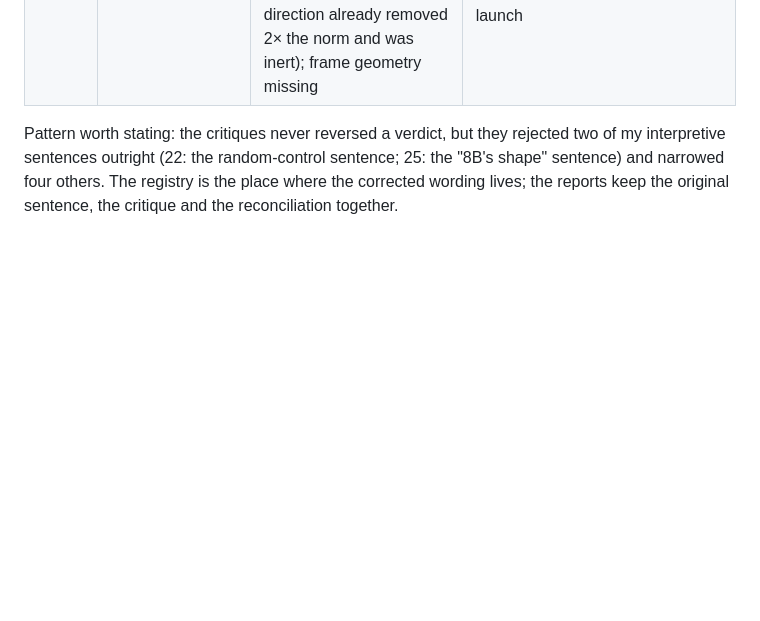
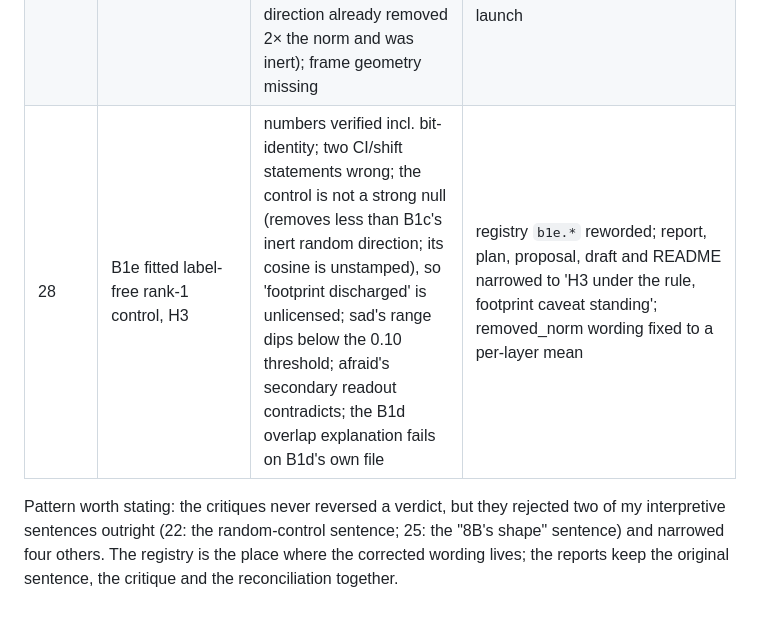
Before and after one commit to Manan-Wadhwa/affective-coupling-llm-agents, a Markdown page: docs/review/CRITIQUE_LEDGER.md, the part around the change. Drawn GitHub-style; blank space fills up the shorter version.

Commit message:
critique ledger: row 28

```diff
--- a/docs/review/CRITIQUE_LEDGER.md
+++ b/docs/review/CRITIQUE_LEDGER.md
@@ -14,6 +14,7 @@ in `results/reports/README.md`; this ledger starts where the night of 2026-09-04
 | 25 | A2 layer 54, both anchors | "layer 54 = the 8B's shape" and "no net rise at every depth" were both wrong (one significant drop 300 → 600 then flat; layer 16 rises); three driver builds across the layer comparison | registry `a2f54.*`, README, log and plan corrected; §2.1 item 2 is now depth-specific |
 | 26 | A2 margin diagnostic | the finding holds (separability everywhere; likelihood never takes over) but "max-margin separator itself" overreaches (one weak C; direction increasingly penalty-sensitive with n); the support-vector mechanism is a story; bounds were seed means | registry `a2m.*` reworded ("upper bound on the C → ∞ value"); Paper A item-2 sentence adopted from the critic; v2 with ten seeds, CIs and C = 500 run (C = 500 ≡ C = 50: tolerance-limited) |
 | 27 | B1d rank-5 subspace, instrument_failed | numbers verified to the digit incl. bit-identity with B1c; "significant" needs the BH-FDR line (q = 0.051 each); the median CI is scenario-only; the confound is *fitted*, not footprint (B1c's random direction already removed 2× the norm and was inert); frame geometry missing | registry `b1d.*` reworded; geometry computed (`b1d_frame_geometry.py`); PREREG_B1e motivation corrected in an addendum before launch |
+| 28 | B1e fitted label-free rank-1 control, H3 | numbers verified incl. bit-identity; two CI/shift statements wrong; the control is not a strong null (removes less than B1c's inert random direction; its cosine is unstamped), so 'footprint discharged' is unlicensed; sad's range dips below the 0.10 threshold; afraid's secondary readout contradicts; the B1d overlap explanation fails on B1d's own file | registry `b1e.*` reworded; report, plan, proposal, draft and README narrowed to 'H3 under the rule, footprint caveat standing'; removed_norm wording fixed to a per-layer mean |
 
 Pattern worth stating: the critiques never reversed a verdict, but they rejected two of my
 interpretive sentences outright (22: the random-control sentence; 25: the "8B's shape"
```
